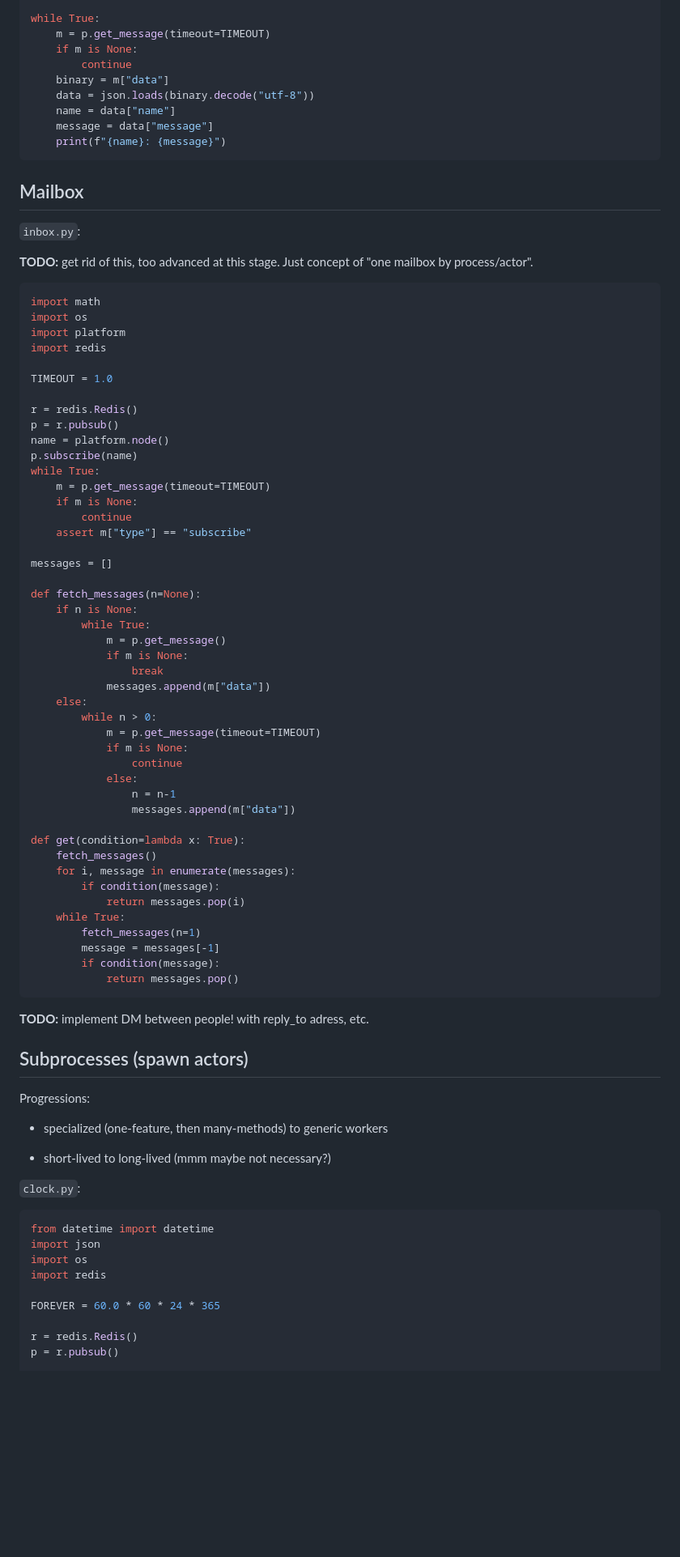
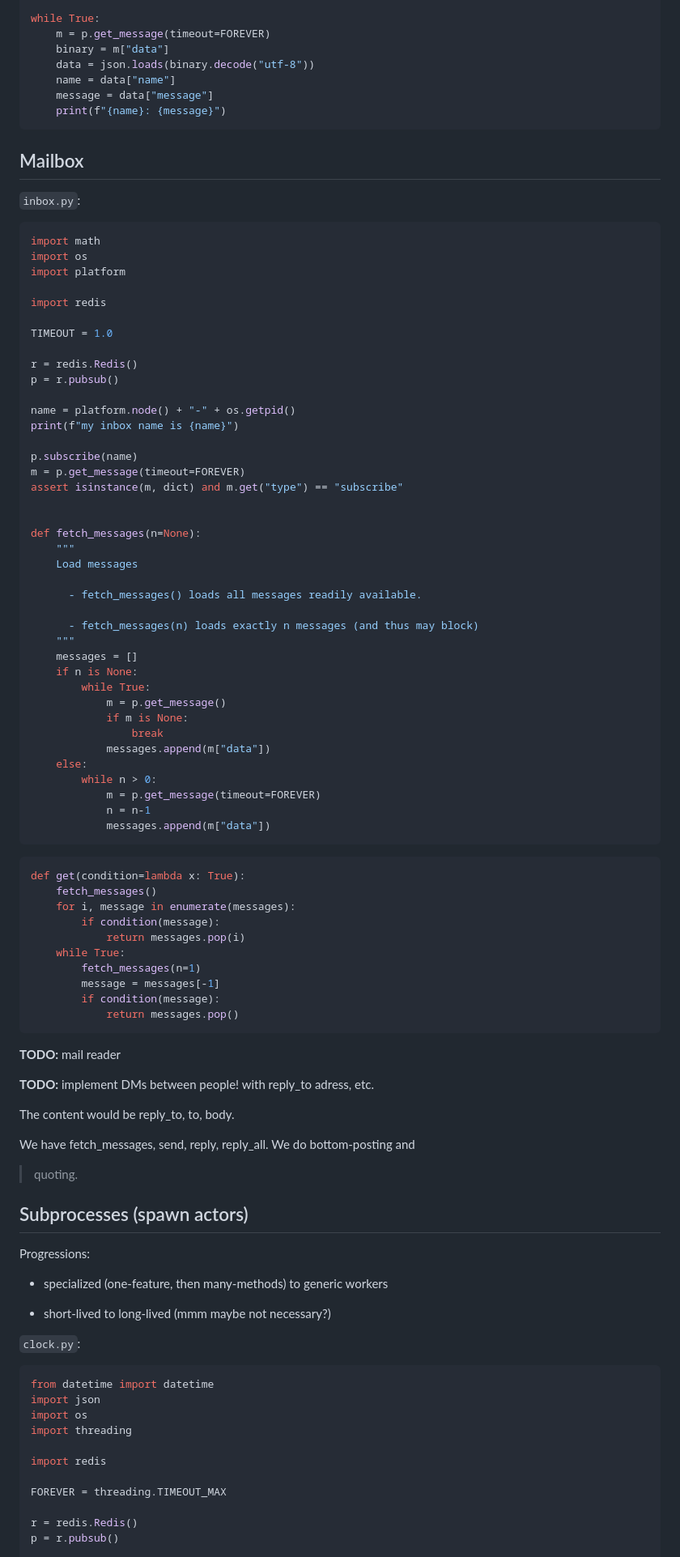
Before and after one commit to boisgera/iot, a Markdown page: redis/README.md, the part around one of its changes. Shown at 81% size. Drawn GitHub-style; blank space fills up the shorter version.

````diff
--- a/redis/README.md
+++ b/redis/README.md
@@ -327,8 +305,6 @@ while True:
 
 while True:
-    m = p.get_message(timeout=TIMEOUT)
-    if m is None:
-        continue
+    m = p.get_message(timeout=FOREVER)
     binary = m["data"]
     data = json.loads(binary.decode("utf-8"))
     name = data["name"]
@@ -340,29 +316,35 @@ while True:
 
 `inbox.py`:
 
-**TODO:** get rid of this, too advanced at this stage. Just concept of "one
-mailbox by process/actor".
 ```python
 import math
 import os
 import platform
+
 import redis
 
 TIMEOUT = 1.0
 
 r = redis.Redis()
 p = r.pubsub()
-name = platform.node()
+
+name = platform.node() + "-" + os.getpid()
+print(f"my inbox name is {name}")
+
 p.subscribe(name)
-while True:
-    m = p.get_message(timeout=TIMEOUT)
-    if m is None:
-        continue
-    assert m["type"] == "subscribe"
+m = p.get_message(timeout=FOREVER)
+assert isinstance(m, dict) and m.get("type") == "subscribe"
 
-messages = []
 
 def fetch_messages(n=None):
+    """
+    Load messages
+
+      - fetch_messages() loads all messages readily available.
+
+      - fetch_messages(n) loads exactly n messages (and thus may block)
+    """
+    messages = []
     if n is None:
         while True:
             m = p.get_message()
@@ -371,13 +353,12 @@ def fetch_messages(n=None):
             messages.append(m["data"])
     else:
         while n > 0:
-            m = p.get_message(timeout=TIMEOUT)
-            if m is None:
-                continue
-            else:
-                n = n-1
-                messages.append(m["data"])
+            m = p.get_message(timeout=FOREVER)
+            n = n-1
+            messages.append(m["data"])
+```
 
+``` python
 def get(condition=lambda x: True):
     fetch_messages()
     for i, message in enumerate(messages):
@@ -390,7 +371,14 @@ def get(condition=lambda x: True):
             return messages.pop()
 ```
 
-**TODO:** implement DM between people! with reply_to adress, etc.
+**TODO:** mail reader
+
+**TODO:** implement DMs between people! with reply_to adress, etc.
+
+The content would be reply_to, to, body.
+
+We have fetch_messages, send, reply, reply_all. We do bottom-posting and
+> quoting.
 
 ## Subprocesses (spawn actors)
 
@@ -407,9 +395,11 @@ Progressions:
 from datetime import datetime
 import json
 import os
+import threading
+
 import redis
 
-FOREVER = 60.0 * 60 * 24 * 365
+FOREVER = threading.TIMEOUT_MAX
 
 r = redis.Redis()
 p = r.pubsub()
````
Also changed, not shown: other parts of redis/README.md (+38 -56 lines).
